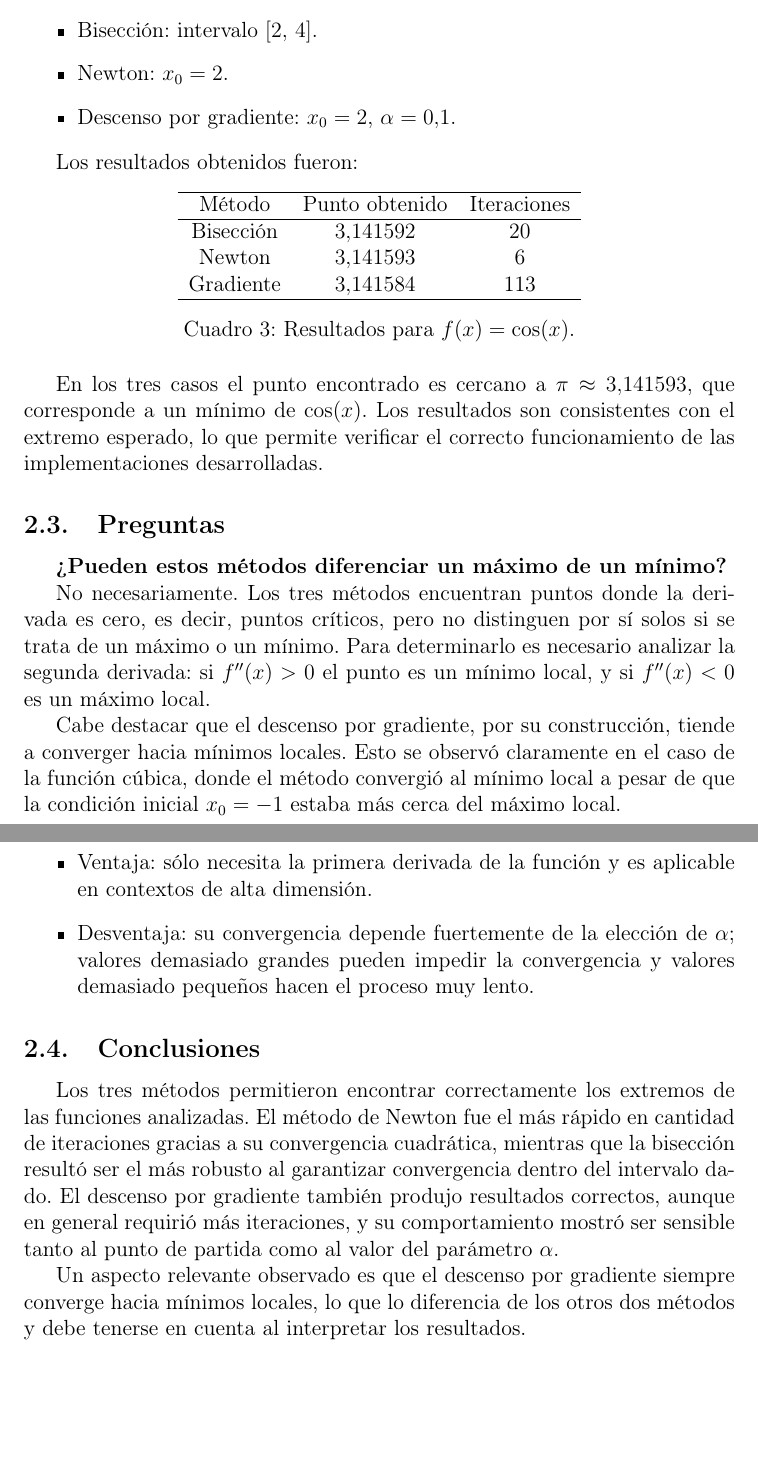
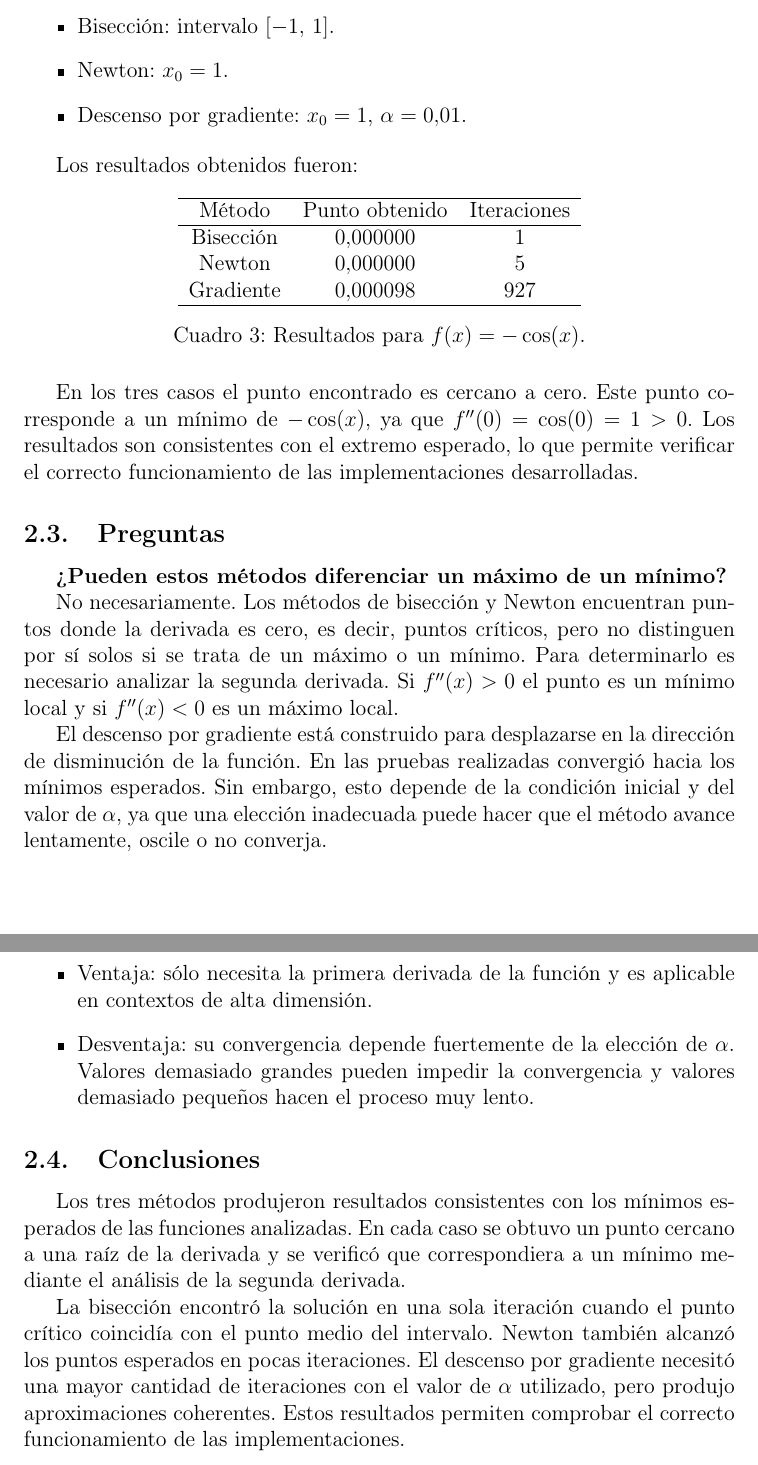
Before and after one commit to SantiagoPiZe/calculoTarea2, a LaTeX document (main.tex): two parts of pages 7 and 8 of 8, joined at a grey line, cut so that both start at the same text, the shorter picture padded with empty space. Compiled offline with pdfLaTeX.

Commit message:
Adaptar parte 2 a notebook

```diff
--- a/main.tex
+++ b/main.tex
@@ -235,8 +233,8 @@ Debido a la naturaleza periódica de la función, el punto encontrado depende de
 
 \begin{itemize}
-\item Bisección: intervalo $[2,\, 4]$.
-\item Newton: $x_0 = 2$.
-\item Descenso por gradiente: $x_0 = 2$, $\alpha = 0.1$.
+\item Bisección: intervalo $[-1,\, 1]$.
+\item Newton: $x_0 = 1$.
+\item Descenso por gradiente: $x_0 = 1$, $\alpha = 0.01$.
 \end{itemize}
 
 Los resultados obtenidos fueron:
@@ -247,24 +245,24 @@ Los resultados obtenidos fueron:
 \hline
 Método & Punto obtenido & Iteraciones \\
 \hline
-Bisección & $3.141592$ & 20  \\
-Newton    & $3.141593$ & 6   \\
-Gradiente & $3.141584$ & 113 \\
+Bisección & $0.000000$ & 1   \\
+Newton    & $0.000000$ & 5   \\
+Gradiente & $0.000098$ & 927 \\
 \hline
 \end{tabular}
-\caption{Resultados para $f(x)=\cos(x)$.}
+\caption{Resultados para $f(x)=-\cos(x)$.}
 \end{table}
 
-En los tres casos el punto encontrado es cercano a $\pi \approx 3.141593$, que corresponde a un mínimo de $\cos(x)$. Los resultados son consistentes con el extremo esperado, lo que permite verificar el correcto funcionamiento de las implementaciones desarrolladas.
+En los tres casos el punto encontrado es cercano a cero. Este punto corresponde a un mínimo de $-\cos(x)$, ya que $f''(0)=\cos(0)=1>0$. Los resultados son consistentes con el extremo esperado, lo que permite verificar el correcto funcionamiento de las implementaciones desarrolladas.
 
 
 \subsection{Preguntas}
 
 \textbf{¿Pueden estos métodos diferenciar un máximo de un mínimo?}
 
-No necesariamente. Los tres métodos encuentran puntos donde la derivada es cero, es decir, puntos críticos, pero no distinguen por sí solos si se trata de un máximo o un mínimo. Para determinarlo es necesario analizar la segunda derivada: si $f''(x) > 0$ el punto es un mínimo local, y si $f''(x) < 0$ es un máximo local.
+No necesariamente. Los métodos de bisección y Newton encuentran puntos donde la derivada es cero, es decir, puntos críticos, pero no distinguen por sí solos si se trata de un máximo o un mínimo. Para determinarlo es necesario analizar la segunda derivada. Si $f''(x) > 0$ el punto es un mínimo local y si $f''(x) < 0$ es un máximo local.
 
-Cabe destacar que el descenso por gradiente, por su construcción, tiende a converger hacia mínimos locales. Esto se observó claramente en el caso de la función cúbica, donde el método convergió al mínimo local a pesar de que la condición inicial $x_0 = -1$ estaba más cerca del máximo local.\\
+El descenso por gradiente está construido para desplazarse en la dirección de disminución de la función. En las pruebas realizadas convergió hacia los mínimos esperados. Sin embargo, esto depende de la condición inicial y del valor de $\alpha$, ya que una elección inadecuada puede hacer que el método avance lentamente, oscile o no converja.\\
 \\
 \\
 
@@ -288,13 +286,13 @@ Cabe destacar que el descenso por gradiente, por su construcción, tiende a conv
 
 \begin{itemize}
 \item Ventaja: sólo necesita la primera derivada de la función y es aplicable en contextos de alta dimensión.
-\item Desventaja: su convergencia depende fuertemente de la elección de $\alpha$; valores demasiado grandes pueden impedir la convergencia y valores demasiado pequeños hacen el proceso muy lento.
+\item Desventaja: su convergencia depende fuertemente de la elección de $\alpha$. Valores demasiado grandes pueden impedir la convergencia y valores demasiado pequeños hacen el proceso muy lento.
 \end{itemize}
 
 \subsection{Conclusiones}
 
-Los tres métodos permitieron encontrar correctamente los extremos de las funciones analizadas. El método de Newton fue el más rápido en cantidad de iteraciones gracias a su convergencia cuadrática, mientras que la bisección resultó ser el más robusto al garantizar convergencia dentro del intervalo dado. El descenso por gradiente también produjo resultados correctos, aunque en general requirió más iteraciones, y su comportamiento mostró ser sensible tanto al punto de partida como al valor del parámetro $\alpha$.
+Los tres métodos produjeron resultados consistentes con los mínimos esperados de las funciones analizadas. En cada caso se obtuvo un punto cercano a una raíz de la derivada y se verificó que correspondiera a un mínimo mediante el análisis de la segunda derivada.
 
-Un aspecto relevante observado es que el descenso por gradiente siempre converge hacia mínimos locales, lo que lo diferencia de los otros dos métodos y debe tenerse en cuenta al interpretar los resultados.
+La bisección encontró la solución en una sola iteración cuando el punto crítico coincidía con el punto medio del intervalo. Newton también alcanzó los puntos esperados en pocas iteraciones. El descenso por gradiente necesitó una mayor cantidad de iteraciones con el valor de $\alpha$ utilizado, pero produjo aproximaciones coherentes. Estos resultados permiten comprobar el correcto funcionamiento de las implementaciones.
 
 \end{document}
```
Also changed, not shown: main.pdf (added), main.tex (46 more changed lines), 1 other file.
